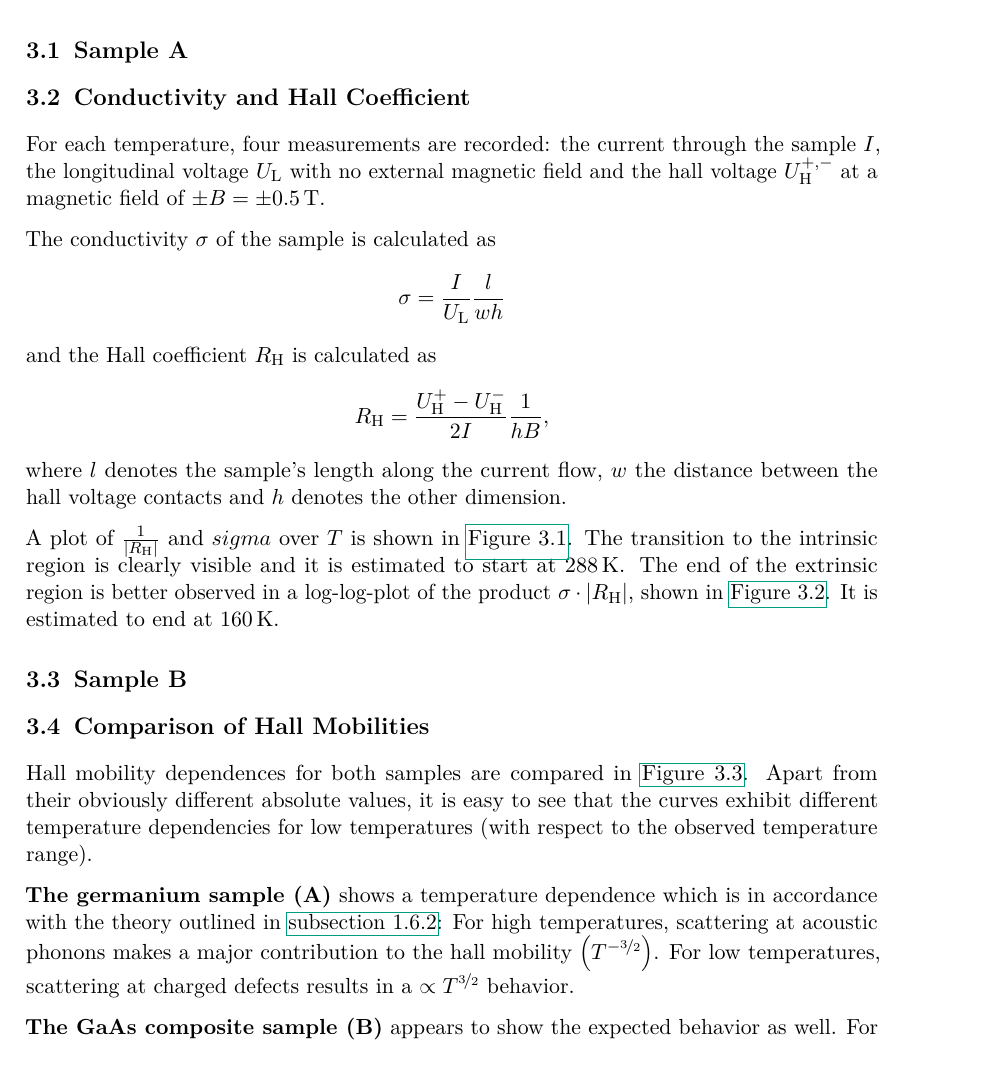
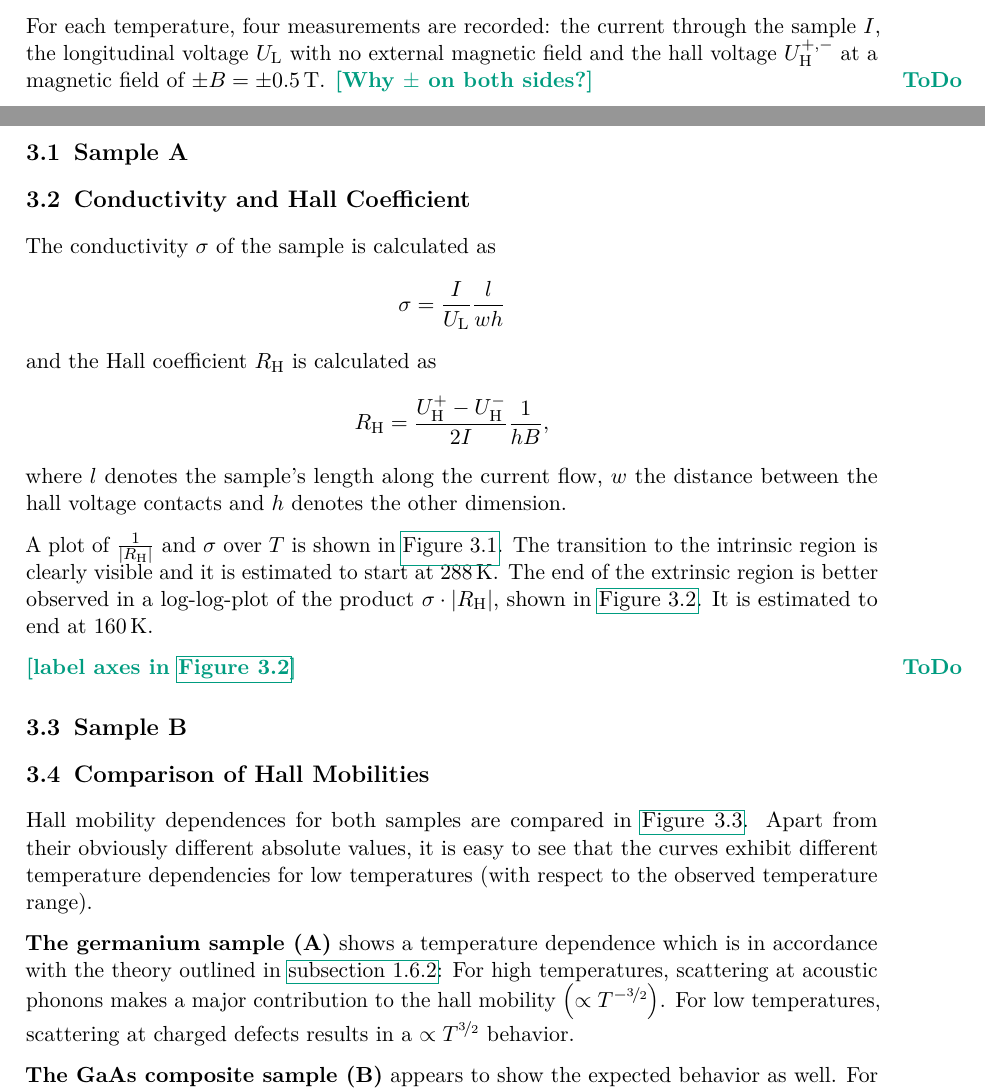
Before and after one commit to martin2250/P4-Physikalisches-Fortgeschrittenenpraktikum, a LaTeX document (03-Hall-Effect/03-Hall-Effect.tex, which reads 03-Hall-Effect/chap/01-procedure.tex, 03-Hall-Effect/chap/02-data.tex): part of page 10 of 12 before the commit and two parts of pages 7 and 10 of 12 after it, the two joined at a grey line, cut so that both start at the same text. Compiled offline with pdfLaTeX; a LaTeX package or settings file that is missing is left out.

Commit message:
03 - fix some and add todos

```diff
--- a/03-Hall-Effect/chap/01-procedure.tex
+++ b/03-Hall-Effect/chap/01-procedure.tex
@@ -10,6 +10,8 @@ To examine the Hall effect, a superconducting coil is used to set the magnetic f
 
 A heating coil, which is regulated by a PID controller, is used to accurately set the temperature of the probe chamber.
 This gives a total temperature range of \SIrange{-180}{150}{\celsius} for the experiment.
+
+For each temperature, four measurements are recorded: the current through the sample $I$, the longitudinal voltage $U_\text{L}$ with no external magnetic field and the hall voltage $U_\text{H}^{+,-}$ at a magnetic field of $\pm B = \pm \SI{0.5}{\tesla}$. \todo{Why $\pm$ on both sides?}
 
 \begin{figure}
 	\centering
--- a/03-Hall-Effect/chap/02-data.tex
+++ b/03-Hall-Effect/chap/02-data.tex
@@ -3,8 +3,6 @@
 \section{Sample A}
 
 \section{Conductivity and Hall Coefficient}
-For each temperature, four measurements are recorded: the current through the sample $I$, the longitudinal voltage $U_\text{L}$ with no external magnetic field and the hall voltage $U_\text{H}^{+,-}$ at a magnetic field of $\pm B = \pm \SI{0.5}{\tesla}$.
-
 The conductivity $\sigma$ of the sample is calculated as
 \begin{equation*}
 	\sigma = \frac{I}{U_\text{L}} \frac{l}{w h}
@@ -15,7 +13,7 @@ and the Hall coefficient $R_\text{H}$ is calculated as
 \end{equation*}
 where $l$ denotes the sample's length along the current flow, $w$ the distance between the hall voltage contacts and $h$ denotes the other dimension.
 
-A plot of $\frac{1}{\left|R_\text{H}\right|}$ and $sigma$ over $T$ is shown in \autoref{fig:sample-a-conductivity}.
+A plot of $\frac{1}{\left|R_\text{H}\right|}$ and $\sigma$ over $T$ is shown in \autoref{fig:sample-a-conductivity}.
 The transition to the intrinsic region is clearly visible and it is estimated to start at \SI{288}{\kelvin}.
 The end of the extrinsic region is better observed in a log-log-plot of the product $\sigma \cdot \left| R_\text{H} \right|$, shown in \autoref{fig:sample-a-product}.
 It is estimated to end at \SI{160}{\kelvin}.
@@ -34,7 +32,7 @@ It is estimated to end at \SI{160}{\kelvin}.
   \captiond{Product of conductivity and Hall coefficient over temperature of sample A}{}
   \label{fig:sample-a-product}
 \end{figure}
-
+\todo{label axes in \autoref{fig:sample-a-product}}
 \section{Sample B}
 
 \section{Comparison of Hall Mobilities}
@@ -48,7 +46,7 @@ It is estimated to end at \SI{160}{\kelvin}.
 Hall mobility dependences for both samples are compared in \autoref{fig:mob-comp}.
 Apart from their obviously different absolute values, it is easy to see that the curves exhibit different temperature dependencies for low temperatures (with respect to the observed temperature range).
 
-\textbf{The germanium sample (A)} shows a temperature dependence which is in accordance with the theory outlined in \autoref{subsec:phonons}: For high temperatures, scattering at acoustic phonons makes a major contribution to the hall mobility $\left(T^{-\nicefrac{3}{2}}\right)$.
+\textbf{The germanium sample (A)} shows a temperature dependence which is in accordance with the theory outlined in \autoref{subsec:phonons}: For high temperatures, scattering at acoustic phonons makes a major contribution to the hall mobility $\left(\propto T^{-\nicefrac{3}{2}}\right)$.
 For low temperatures, scattering at charged defects results in a $\propto T^{\nicefrac{3}{2}}$ behavior.
 
 \textbf{The GaAs composite sample (B)} appears to show the expected behavior as well.
```
